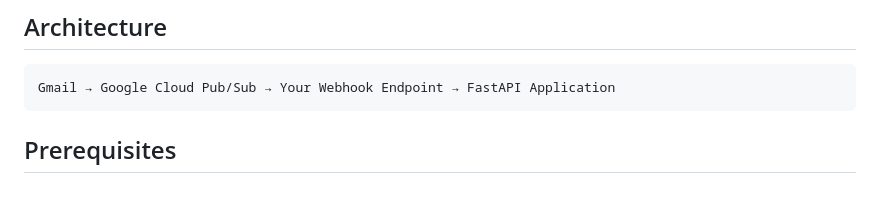
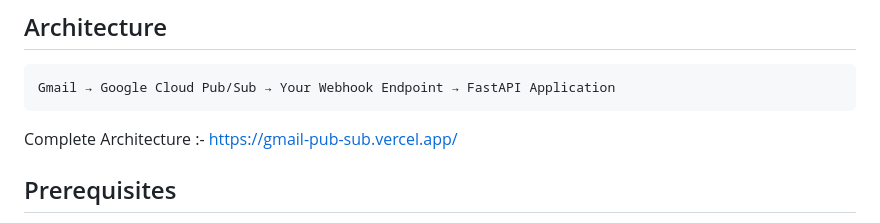
Before and after one commit to arham08132000/gmail-pub-sub, a Markdown page: README.md, the part around the change. GitHub-like rendering; blank space fills up the shorter version.

````diff
--- a/README.md
+++ b/README.md
@@ -17,6 +17,8 @@ A FastAPI-based application that receives Gmail notifications via Google Cloud P
 ```
 Gmail → Google Cloud Pub/Sub → Your Webhook Endpoint → FastAPI Application
 ```
+
+Complete Architecture :- https://gmail-pub-sub.vercel.app/
 
 ## Prerequisites
 
````
